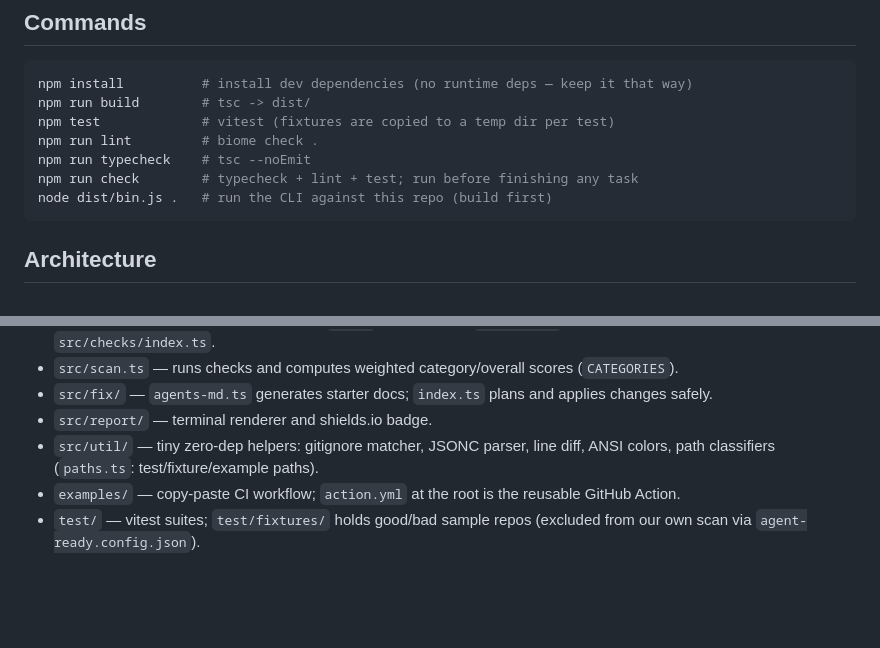
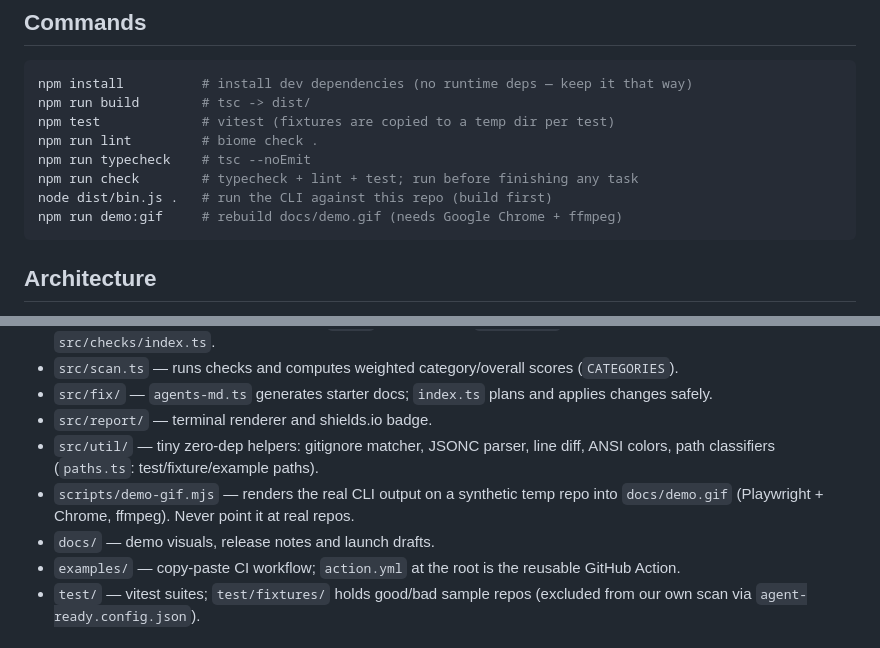
Before and after one commit to actions-marketplace-validations/mintwork_agent-ready, a Markdown page: AGENTS.md, 2 parts joined by grey strips. GitHub-like rendering; blank space fills up the shorter version.

````diff
--- a/AGENTS.md
+++ b/AGENTS.md
@@ -13,6 +13,7 @@ npm run lint         # biome check .
 npm run typecheck    # tsc --noEmit
 npm run check        # typecheck + lint + test; run before finishing any task
 node dist/bin.js .   # run the CLI against this repo (build first)
+npm run demo:gif     # rebuild docs/demo.gif (needs Google Chrome + ffmpeg)
 ```
 
 ## Architecture
@@ -28,6 +29,9 @@ node dist/bin.js .   # run the CLI against this repo (build first)
 - `src/report/` — terminal renderer and shields.io badge.
 - `src/util/` — tiny zero-dep helpers: gitignore matcher, JSONC parser, line diff, ANSI colors,
   path classifiers (`paths.ts`: test/fixture/example paths).
+- `scripts/demo-gif.mjs` — renders the real CLI output on a synthetic temp repo into `docs/demo.gif`
+  (Playwright + Chrome, ffmpeg). Never point it at real repos.
+- `docs/` — demo visuals, release notes and launch drafts.
 - `examples/` — copy-paste CI workflow; `action.yml` at the root is the reusable GitHub Action.
 - `test/` — vitest suites; `test/fixtures/` holds good/bad sample repos (excluded from our own scan
   via `agent-ready.config.json`).
````
Also changed, not shown: README.md (+7 -2 lines), docs/demo.gif (added), docs/demo.png (added), 3 other files.
